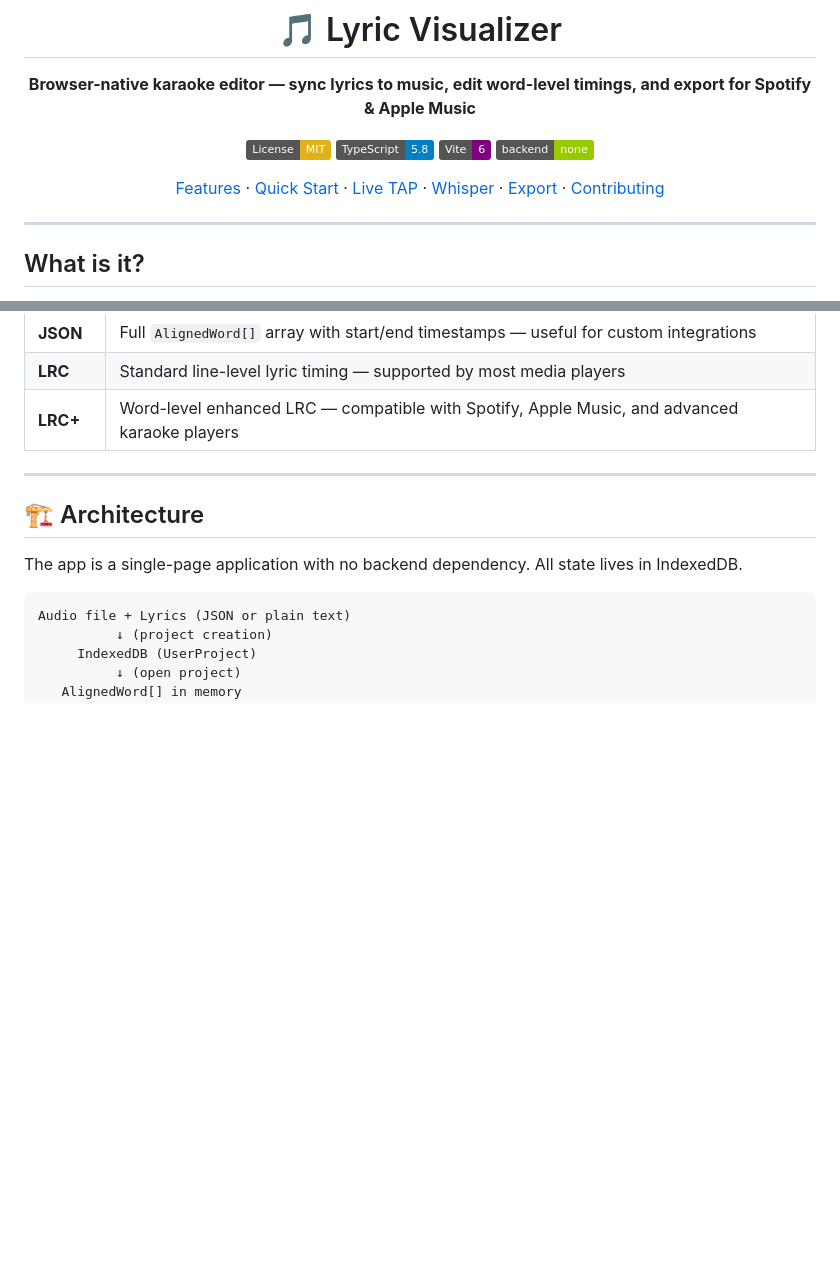
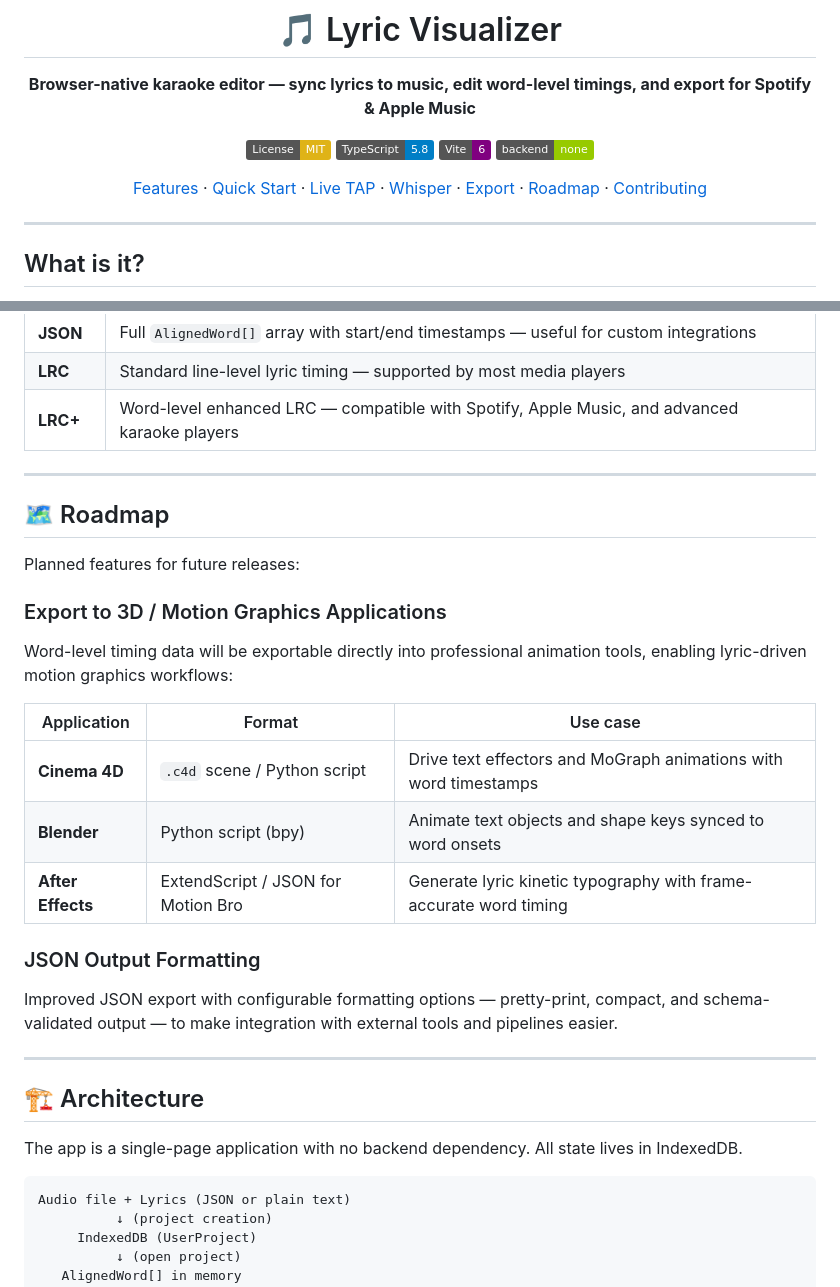
Before and after one commit to xcwajdax/lyricBlow, a Markdown page: README.md, 2 parts joined by grey strips. Drawn GitHub-style; badges without logos; blank space fills up the shorter version.

Commit message:
docs: add Roadmap section to README
Adds a new 🗺️ Roadmap subsection covering planned exports to Cinema 4D,
Blender, and After Effects, as well as improved JSON output formatting.
Also updates the navigation links at the top of the README.

https://claude.ai/code/session_01Qwv9J9rHt1Ai8HFCH6Tvk1

```diff
--- a/README.md
+++ b/README.md
@@ -9,7 +9,7 @@
 [![Vite](https://img.shields.io/badge/Vite-6-purple?logo=vite&logoColor=white)](https://vitejs.dev/)
 [![No Backend](https://img.shields.io/badge/backend-none-green)](https://developer.mozilla.org/en-US/docs/Web/API/IndexedDB_API)
 
-[Features](#-features) · [Quick Start](#-quick-start) · [Live TAP](#-live-tap-mode) · [Whisper](#-whisper-auto-alignment) · [Export](#-export-formats) · [Contributing](#-contributing)
+[Features](#-features) · [Quick Start](#-quick-start) · [Live TAP](#-live-tap-mode) · [Whisper](#-whisper-auto-alignment) · [Export](#-export-formats) · [Roadmap](#️-roadmap) · [Contributing](#-contributing)
 
 </div>
 
@@ -143,6 +143,26 @@ Supported models: `tiny` through `large-v3` (default `large-v3`). Works on CUDA
 
 ---
 
+## 🗺️ Roadmap
+
+Planned features for future releases:
+
+### Export to 3D / Motion Graphics Applications
+
+Word-level timing data will be exportable directly into professional animation tools, enabling lyric-driven motion graphics workflows:
+
+| Application | Format | Use case |
+|---|---|---|
+| **Cinema 4D** | `.c4d` scene / Python script | Drive text effectors and MoGraph animations with word timestamps |
+| **Blender** | Python script (bpy) | Animate text objects and shape keys synced to word onsets |
+| **After Effects** | ExtendScript / JSON for Motion Bro | Generate lyric kinetic typography with frame-accurate word timing |
+
+### JSON Output Formatting
+
+Improved JSON export with configurable formatting options — pretty-print, compact, and schema-validated output — to make integration with external tools and pipelines easier.
+
+---
+
 ## 🏗 Architecture
 
 The app is a single-page application with no backend dependency. All state lives in IndexedDB.
```
